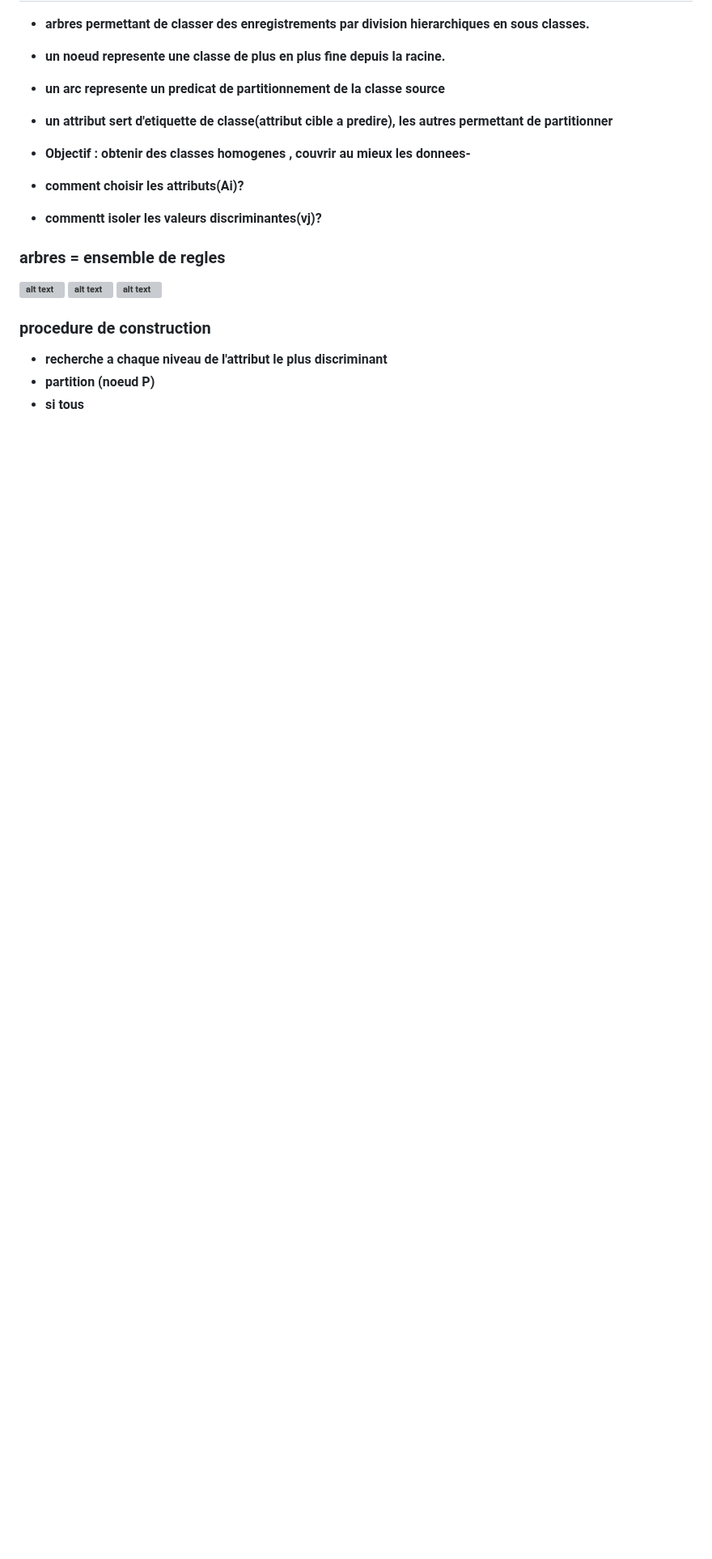
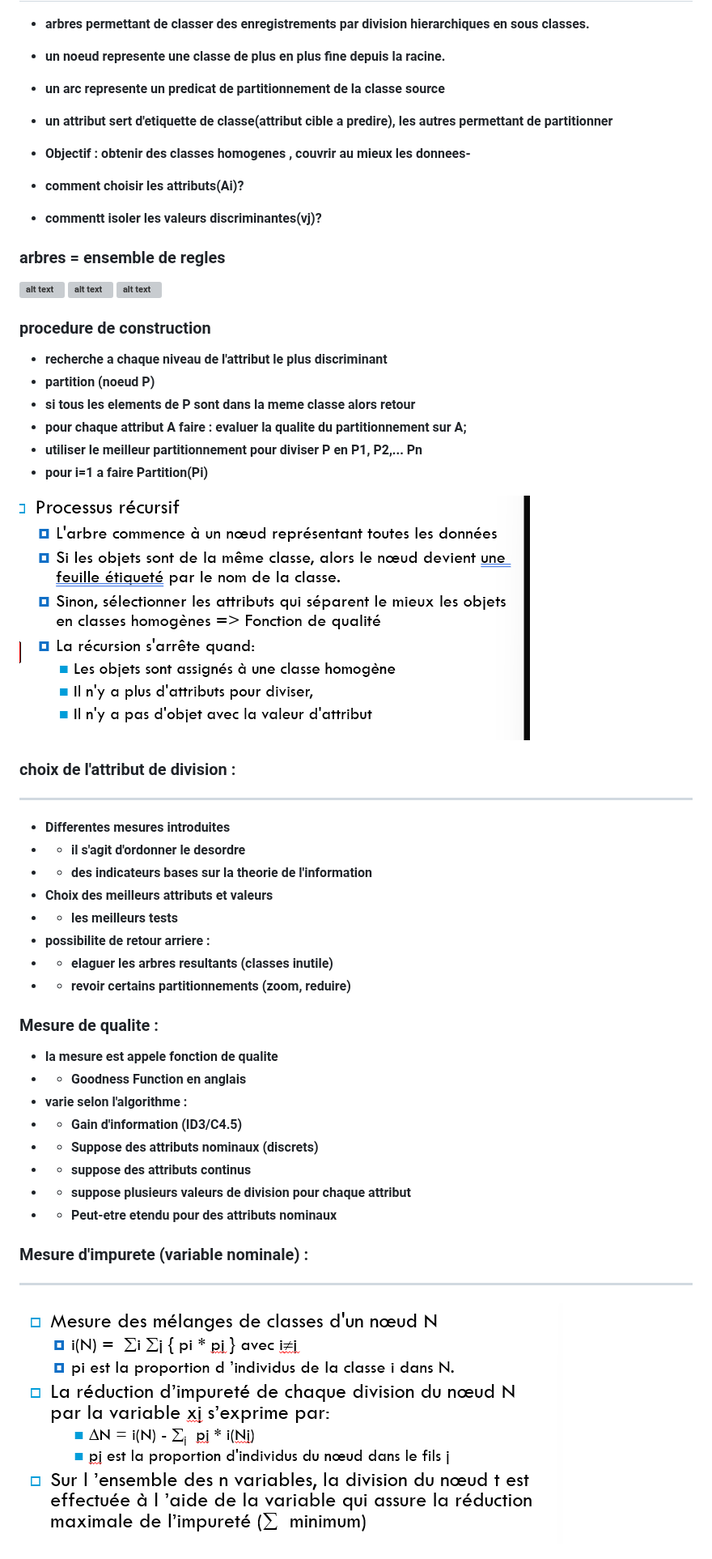
Before and after one commit to hamzaaboutaleb/Machine-Learning-Algorithms-From-scratch---python, a Markdown page: README.md, the part around one of its changes. Shown at 81% size. Rendered like a GitHub page; pictures changed too: images/image-70.png (added), images/image-71.png (added); blank space fills up the shorter version; grey boxes are pictures that could not be loaded.

```diff
--- a/README.md
+++ b/README.md
@@ -531,4 +531,35 @@ for example suppose that we have the student's weight data and the student's wei
 ### procedure de construction
 - recherche a chaque niveau de l'attribut le plus discriminant
 - partition (noeud P)
-- si tous
+- si tous les elements de P sont dans la meme classe alors retour
+- pour chaque attribut A faire : evaluer la qualite du partitionnement sur A;
+- utiliser le meilleur partitionnement pour diviser P en P1, P2,... Pn
+- pour i=1 a faire Partition(Pi)
+
+![alt text](images/image-70.png)
+
+### choix de l'attribut de division :
+---
+- Differentes mesures introduites
+- - il s'agit d'ordonner le desordre
+- - des indicateurs bases sur la theorie de l'information
+- Choix des meilleurs attributs et valeurs
+- - les meilleurs tests
+- possibilite de retour arriere :
+- - elaguer les arbres resultants (classes inutile)
+- - revoir certains partitionnements (zoom, reduire)
+
+### Mesure de qualite :
+- la mesure est appele fonction de qualite
+- - Goodness Function en anglais
+- varie selon l'algorithme :
+- - Gain d'information (ID3/C4.5)
+- - Suppose des attributs nominaux (discrets)
+- - suppose des attributs continus
+- - suppose plusieurs valeurs de division pour chaque attribut
+- - Peut-etre etendu pour des attributs nominaux
+
+### Mesure d'impurete (variable nominale) :
+---
+![alt text](images/image-71.png)
+
```
Also changed, not shown: other parts of README.md (+36 -0 lines), images/image-72.png (added), images/image-73.png (added), images/image-74.png (added), images/image-75.png (added).
